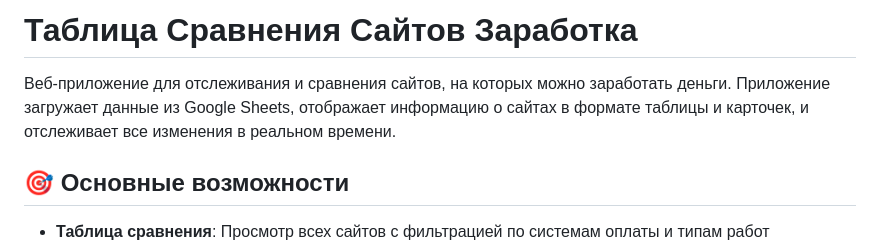
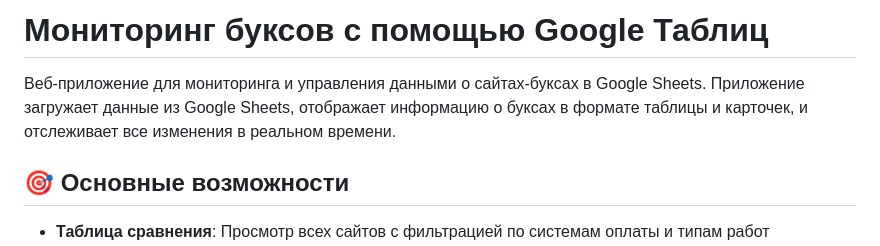
Before and after one commit to fedorabakumets/fedor-invest, a Markdown page: README.md, the part around the change. Drawn GitHub-style.

Commit message:
Update project title and description for better clarity
Rename the main title and update the project description in README.md to reflect the new focus on monitoring and managing bux sites using Google Sheets.

Replit-Commit-Author: Agent
Replit-Commit-Session-Id: e11e1538-8dc1-47f7-9ea5-ca09d65f4515
Replit-Commit-Checkpoint-Type: full_checkpoint
Replit-Commit-Event-Id: 7f90cf46-ebad-49a9-b59d-4cbfa94f11a0
Replit-Commit-Screenshot-Url: https://storage.googleapis.com/screenshot-production-us-central1/d6393217-c1ec-49df-b6fa-f33f76d38b18/e11e1538-8dc1-47f7-9ea5-ca09d65f4515/vCCeoVS

```diff
--- a/README.md
+++ b/README.md
@@ -1,6 +1,6 @@
-# Таблица Сравнения Сайтов Заработка
+# Мониторинг буксов с помощью Google Таблиц
 
-Веб-приложение для отслеживания и сравнения сайтов, на которых можно заработать деньги. Приложение загружает данные из Google Sheets, отображает информацию о сайтах в формате таблицы и карточек, и отслеживает все изменения в реальном времени.
+Веб-приложение для мониторинга и управления данными о сайтах-буксах в Google Sheets. Приложение загружает данные из Google Sheets, отображает информацию о буксах в формате таблицы и карточек, и отслеживает все изменения в реальном времени.
 
 ## 🎯 Основные возможности
 
```
